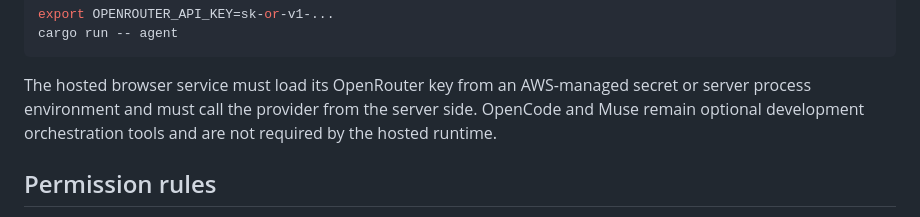
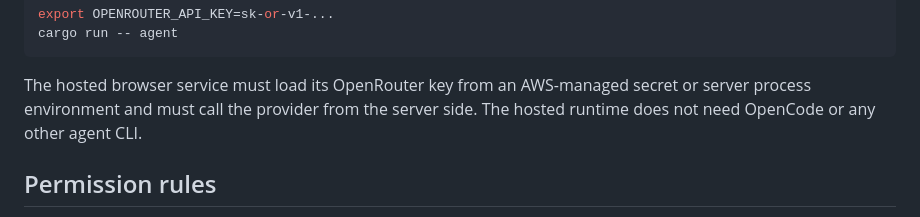
Before and after one commit to kyambuthia/a-rust-vm, a Markdown page: README.md, the part around the change. Rendered like a GitHub page.

```diff
--- a/README.md
+++ b/README.md
@@ -158,8 +158,8 @@ cargo run -- agent
 
 The hosted browser service must load its OpenRouter key from an AWS-managed
 secret or server process environment and must call the provider from the
-server side. OpenCode and Muse remain optional development orchestration
-tools and are not required by the hosted runtime.
+server side. The hosted runtime does not need OpenCode or any other agent
+CLI.
 
 ## Permission rules
 
```
Also changed, not shown: HANDOVER.md (+13 -25 lines).
